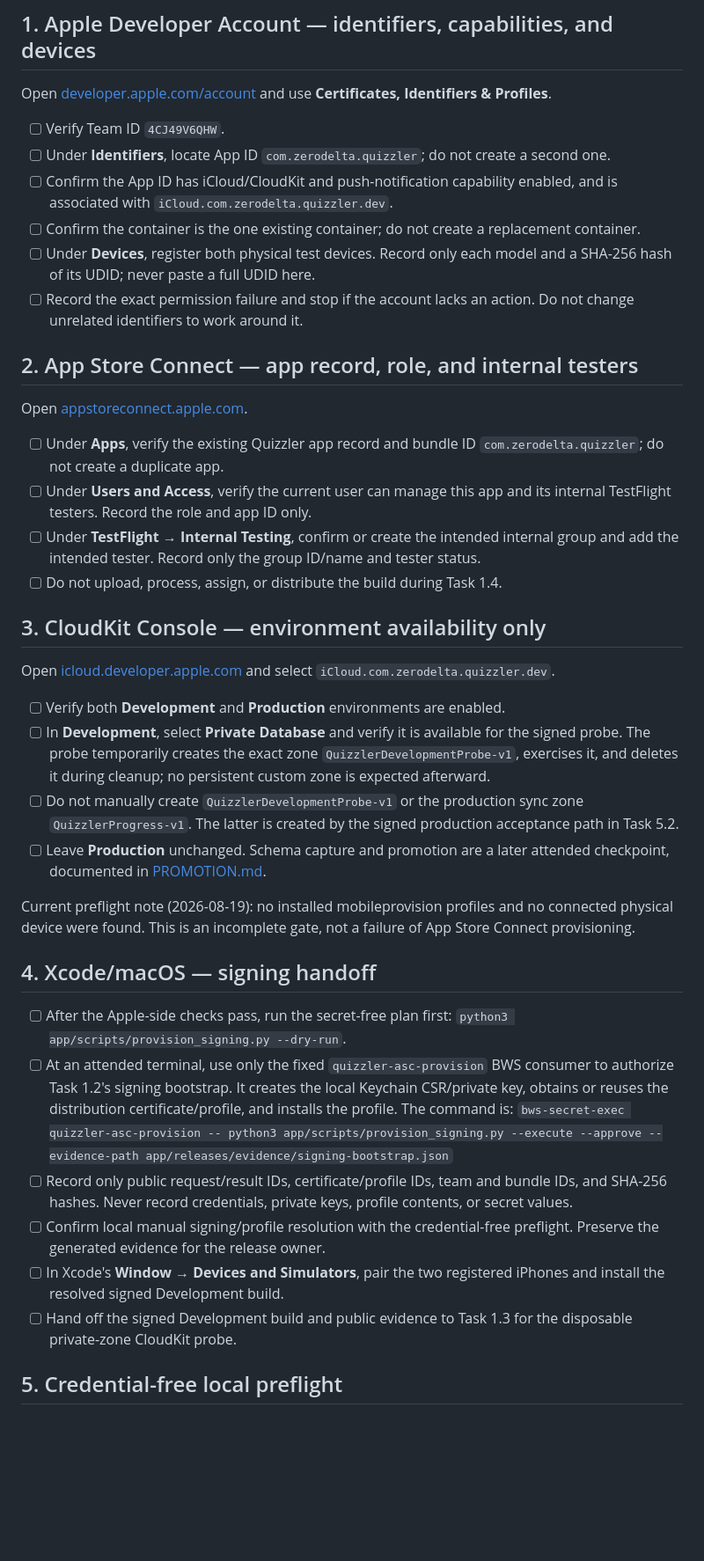
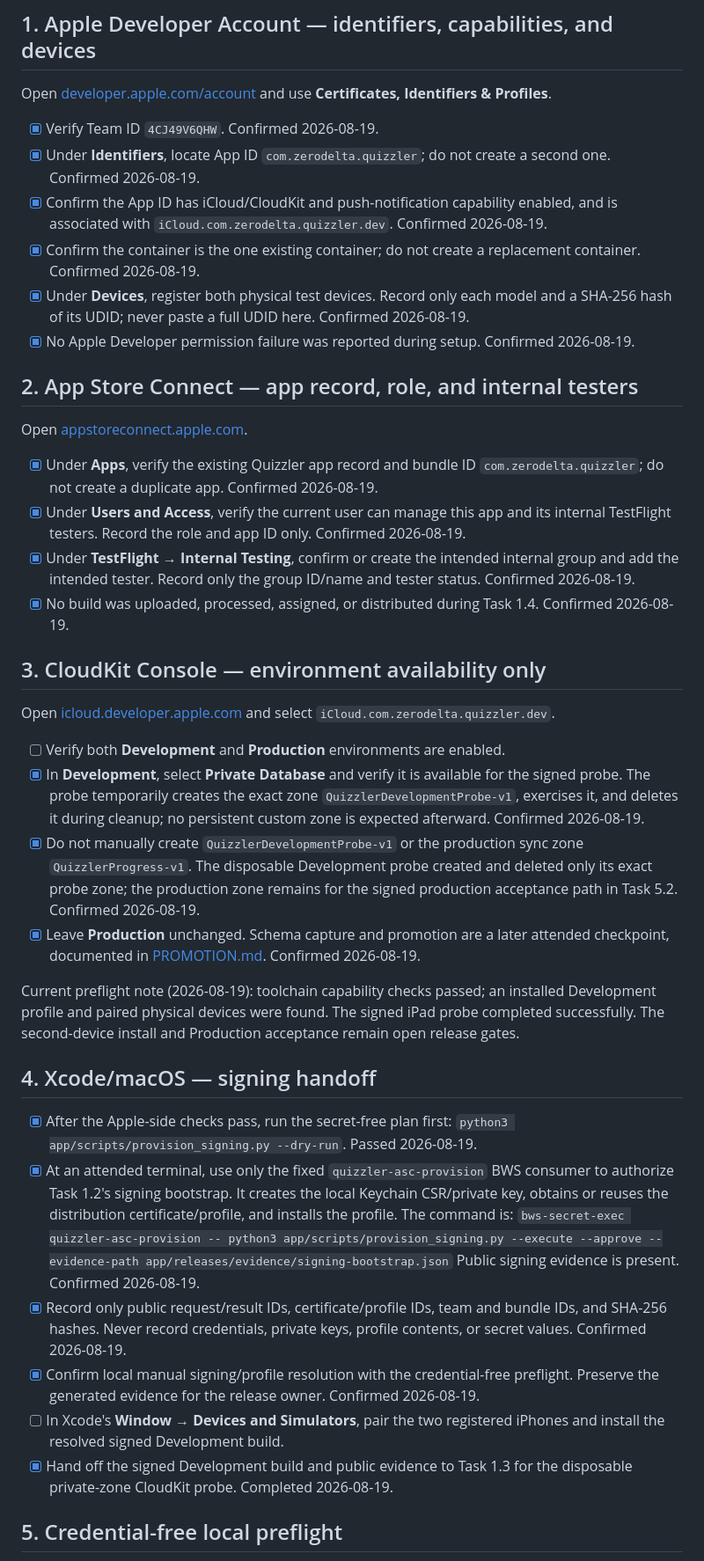
Before and after one commit to dave-schmidt-dev/quizzler, a Markdown page: app/APPLE_SETUP_CHECKLIST.md, the part around the change. Shown at 88% size. Drawn GitHub-style; blank space fills up the shorter version.

Commit message:
record Apple setup and Development probe handoff

```diff
--- a/app/APPLE_SETUP_CHECKLIST.md
+++ b/app/APPLE_SETUP_CHECKLIST.md
@@ -26,31 +26,35 @@ plan evidence.
 Open [developer.apple.com/account](https://developer.apple.com/account/) and
 use **Certificates, Identifiers & Profiles**.
 
-- [ ] Verify Team ID `4CJ49V6QHW`.
-- [ ] Under **Identifiers**, locate App ID `com.zerodelta.quizzler`; do not
-      create a second one.
-- [ ] Confirm the App ID has iCloud/CloudKit and push-notification capability
+- [x] Verify Team ID `4CJ49V6QHW`. Confirmed 2026-08-19.
+- [x] Under **Identifiers**, locate App ID `com.zerodelta.quizzler`; do not
+      create a second one. Confirmed 2026-08-19.
+- [x] Confirm the App ID has iCloud/CloudKit and push-notification capability
       enabled, and is associated with
-      `iCloud.com.zerodelta.quizzler.dev`.
-- [ ] Confirm the container is the one existing container; do not create a
-      replacement container.
-- [ ] Under **Devices**, register both physical test devices. Record only each
+      `iCloud.com.zerodelta.quizzler.dev`. Confirmed 2026-08-19.
+- [x] Confirm the container is the one existing container; do not create a
+      replacement container. Confirmed 2026-08-19.
+- [x] Under **Devices**, register both physical test devices. Record only each
       model and a SHA-256 hash of its UDID; never paste a full UDID here.
-- [ ] Record the exact permission failure and stop if the account lacks an
-      action. Do not change unrelated identifiers to work around it.
+      Confirmed 2026-08-19.
+- [x] No Apple Developer permission failure was reported during setup.
+      Confirmed 2026-08-19.
 
 ## 2. App Store Connect — app record, role, and internal testers
 
 Open [appstoreconnect.apple.com](https://appstoreconnect.apple.com/).
 
-- [ ] Under **Apps**, verify the existing Quizzler app record and bundle ID
-      `com.zerodelta.quizzler`; do not create a duplicate app.
-- [ ] Under **Users and Access**, verify the current user can manage this app
+- [x] Under **Apps**, verify the existing Quizzler app record and bundle ID
+      `com.zerodelta.quizzler`; do not create a duplicate app. Confirmed
+      2026-08-19.
+- [x] Under **Users and Access**, verify the current user can manage this app
       and its internal TestFlight testers. Record the role and app ID only.
-- [ ] Under **TestFlight → Internal Testing**, confirm or create the intended
+      Confirmed 2026-08-19.
+- [x] Under **TestFlight → Internal Testing**, confirm or create the intended
       internal group and add the intended tester. Record only the group ID/name
-      and tester status.
-- [ ] Do not upload, process, assign, or distribute the build during Task 1.4.
+      and tester status. Confirmed 2026-08-19.
+- [x] No build was uploaded, processed, assigned, or distributed during Task
+      1.4. Confirmed 2026-08-19.
 
 ## 3. CloudKit Console — environment availability only
 
@@ -58,39 +62,45 @@ Open [icloud.developer.apple.com](https://icloud.developer.apple.com/) and
 select `iCloud.com.zerodelta.quizzler.dev`.
 
 - [ ] Verify both **Development** and **Production** environments are enabled.
-- [ ] In **Development**, select **Private Database** and verify it is
+- [x] In **Development**, select **Private Database** and verify it is
       available for the signed probe. The probe temporarily creates the exact
       zone `QuizzlerDevelopmentProbe-v1`, exercises it, and deletes it during
-      cleanup; no persistent custom zone is expected afterward.
-- [ ] Do not manually create `QuizzlerDevelopmentProbe-v1` or the production
-      sync zone `QuizzlerProgress-v1`. The latter is created by the signed
-      production acceptance path in Task 5.2.
-- [ ] Leave **Production** unchanged. Schema capture and promotion are a later
+      cleanup; no persistent custom zone is expected afterward. Confirmed
+      2026-08-19.
+- [x] Do not manually create `QuizzlerDevelopmentProbe-v1` or the production
+      sync zone `QuizzlerProgress-v1`. The disposable Development probe created
+      and deleted only its exact probe zone; the production zone remains for the
+      signed production acceptance path in Task 5.2. Confirmed 2026-08-19.
+- [x] Leave **Production** unchanged. Schema capture and promotion are a later
       attended checkpoint, documented in [PROMOTION.md](PROMOTION.md).
+      Confirmed 2026-08-19.
 
-Current preflight note (2026-08-19): no installed mobileprovision profiles and
-no connected physical device were found. This is an incomplete gate, not a
-failure of App Store Connect provisioning.
+Current preflight note (2026-08-19): toolchain capability checks passed; an
+installed Development profile and paired physical devices were found. The
+signed iPad probe completed successfully. The second-device install and
+Production acceptance remain open release gates.
 
 ## 4. Xcode/macOS — signing handoff
 
-- [ ] After the Apple-side checks pass, run the secret-free plan first:
-      `python3 app/scripts/provision_signing.py --dry-run`.
-- [ ] At an attended terminal, use only the fixed
+- [x] After the Apple-side checks pass, run the secret-free plan first:
+      `python3 app/scripts/provision_signing.py --dry-run`. Passed 2026-08-19.
+- [x] At an attended terminal, use only the fixed
       `quizzler-asc-provision` BWS consumer to authorize Task 1.2's signing
       bootstrap. It creates the local Keychain CSR/private key, obtains or
       reuses the distribution certificate/profile, and installs the profile.
       The command is:
       `bws-secret-exec quizzler-asc-provision -- python3 app/scripts/provision_signing.py --execute --approve --evidence-path app/releases/evidence/signing-bootstrap.json`
-- [ ] Record only public request/result IDs, certificate/profile IDs, team and
+      Public signing evidence is present. Confirmed 2026-08-19.
+- [x] Record only public request/result IDs, certificate/profile IDs, team and
       bundle IDs, and SHA-256 hashes. Never record credentials, private keys,
-      profile contents, or secret values.
-- [ ] Confirm local manual signing/profile resolution with the credential-free
+      profile contents, or secret values. Confirmed 2026-08-19.
+- [x] Confirm local manual signing/profile resolution with the credential-free
       preflight. Preserve the generated evidence for the release owner.
+      Confirmed 2026-08-19.
 - [ ] In Xcode's **Window → Devices and Simulators**, pair the two registered
       iPhones and install the resolved signed Development build.
-- [ ] Hand off the signed Development build and public evidence to Task 1.3
-      for the disposable private-zone CloudKit probe.
+- [x] Hand off the signed Development build and public evidence to Task 1.3
+      for the disposable private-zone CloudKit probe. Completed 2026-08-19.
 
 ## 5. Credential-free local preflight
 
```
